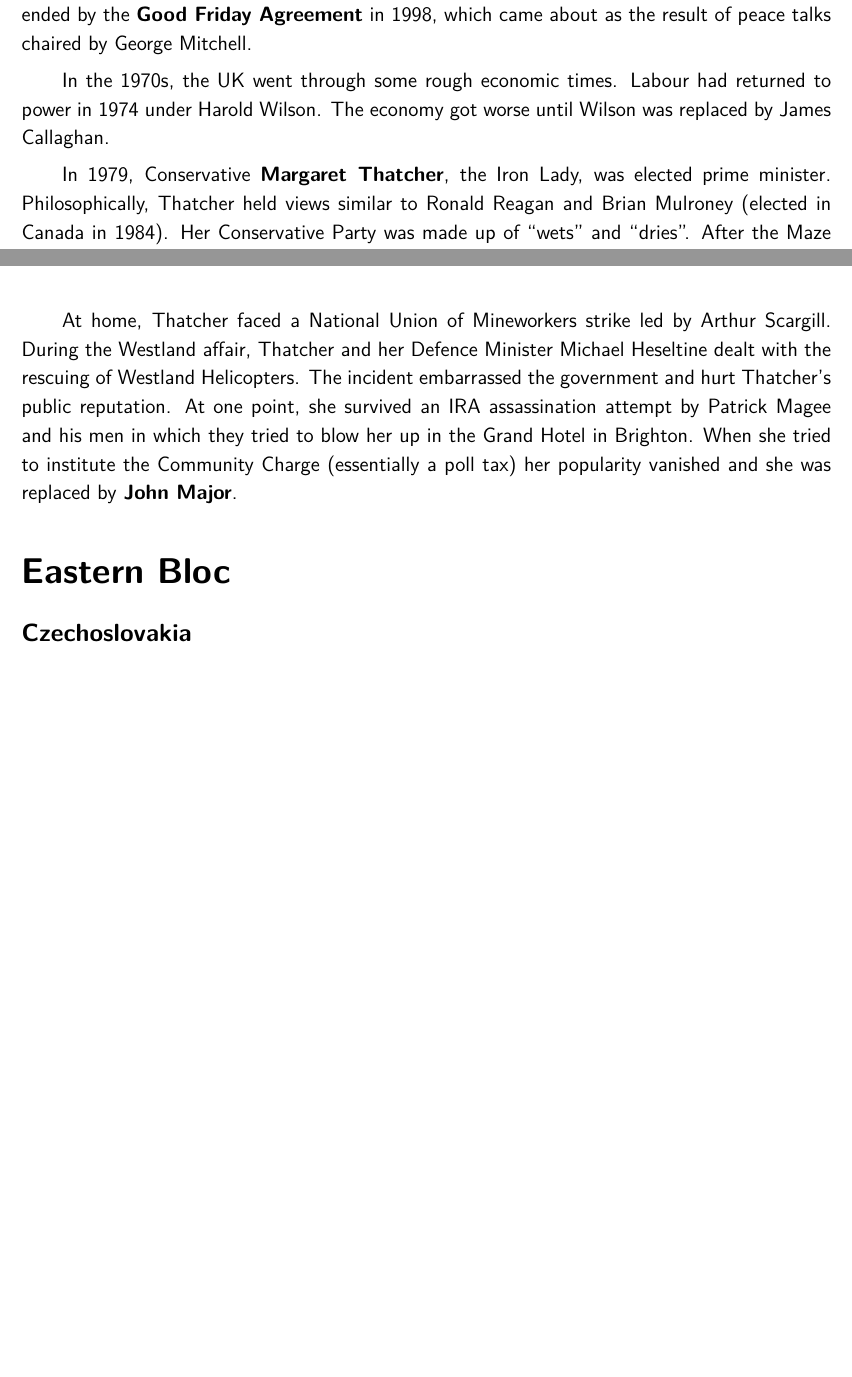
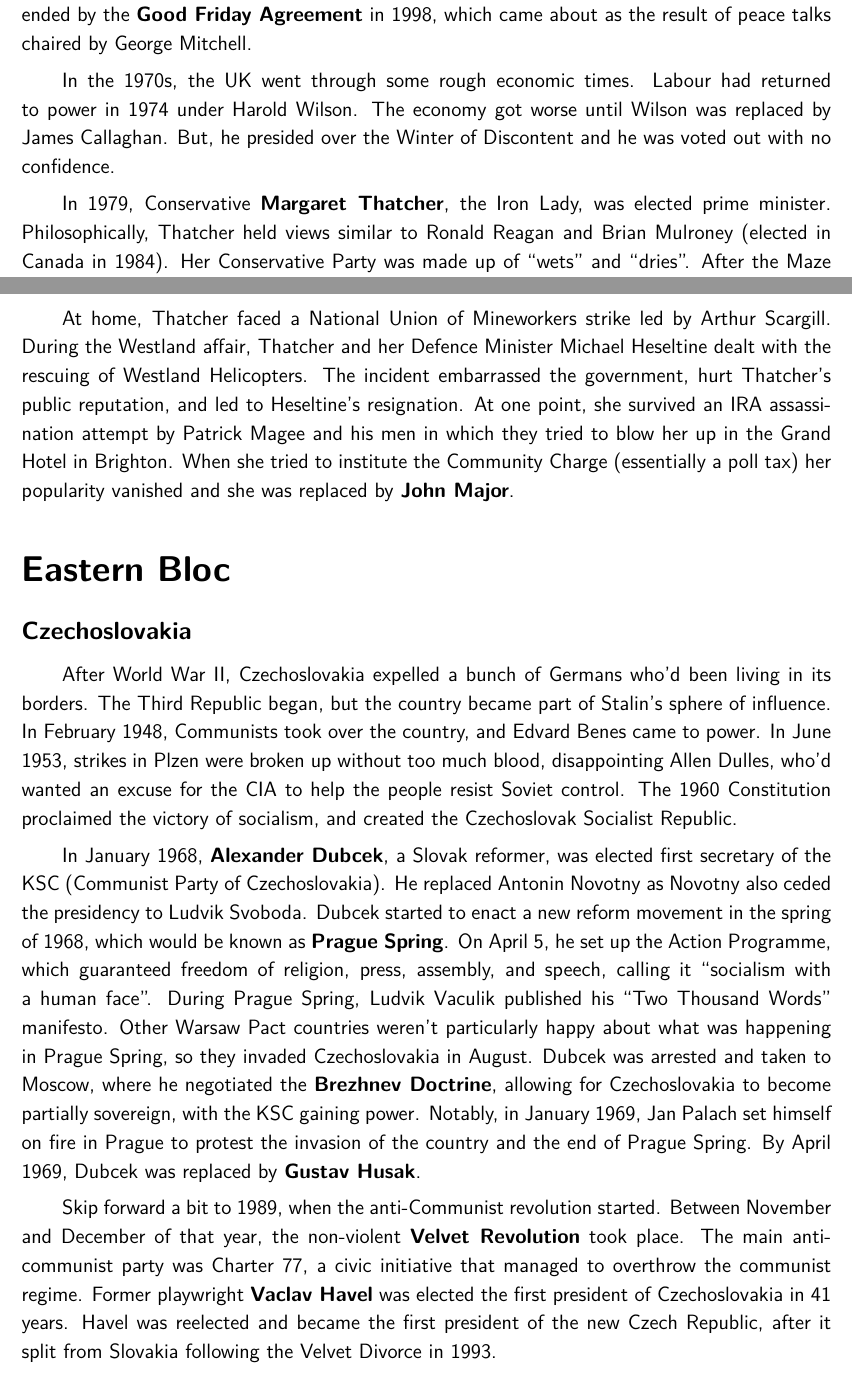
Before and after one commit to avp/history, a LaTeX thesis (history.tex, which reads tex/recent-europe.tex): two parts of pages 187 and 188 of 188 before the commit and two parts of pages 187 and 188 of 189 after it, joined at a grey line, cut so that both start at the same text, the shorter picture padded with empty space. Compiled offline with pdfLaTeX.

Commit message:
Czechoslovakia.

```diff
--- a/tex/recent-europe.tex
+++ b/tex/recent-europe.tex
@@ -67,6 +67,7 @@ which came about as the result of peace talks chaired by George Mitchell.
 In the 1970s, the UK went through some rough economic times.
 Labour had returned to power in 1974 under Harold Wilson.
 The economy got worse until Wilson was replaced by James Callaghan.
+But, he presided over the Winter of Discontent and he was voted out with no confidence.
 
 In 1979, Conservative \textbf{Margaret Thatcher}, the Iron Lady, was elected prime minister.
 Philosophically, Thatcher held views similar to Ronald Reagan and Brian Mulroney (elected in Canada in 1984).
@@ -92,7 +93,7 @@ She also set up the creation of Zimbabwe from the former state of Rhodesia.
 At home, Thatcher faced a National Union of Mineworkers strike led by Arthur Scargill.
 During the Westland affair,
 Thatcher and her Defence Minister Michael Heseltine dealt with the rescuing of Westland Helicopters.
-The incident embarrassed the government and hurt Thatcher's public reputation.
+The incident embarrassed the government, hurt Thatcher's public reputation, and led to Heseltine's resignation.
 At one point, she survived an IRA assassination attempt by Patrick Magee and his men
 in which they tried to blow her up in the Grand Hotel in Brighton.
 When she tried to institute the Community Charge (essentially a poll tax)
@@ -101,7 +102,35 @@ her popularity vanished and she was replaced by \textbf{John Major}.
 \section{Eastern Bloc}
 
 \subsection*{Czechoslovakia}
-% Prague Spring
+
+After World War~II, Czechoslovakia expelled a bunch of Germans who'd been living in its borders.
+The Third Republic began, but the country became part of Stalin's sphere of influence.
+In February 1948, Communists took over the country, and Edvard Benes came to power.
+In June 1953, strikes in Plzen were broken up without too much blood,
+disappointing Allen Dulles, who'd wanted an excuse for the CIA to help the people resist Soviet control.
+The 1960 Constitution proclaimed the victory of socialism, and created the Czechoslovak Socialist Republic.
+
+In January 1968, \textbf{Alexander Dubcek}, a Slovak reformer,
+was elected first secretary of the KSC (Communist Party of Czechoslovakia).
+He replaced Antonin Novotny as Novotny also ceded the presidency to Ludvik Svoboda.
+Dubcek started to enact a new reform movement in the spring of 1968, which would be known as \textbf{Prague Spring}.
+On April 5, he set up the Action Programme, which guaranteed freedom of religion, press, assembly, and speech,
+calling it ``socialism with a human face''.
+During Prague Spring, Ludvik Vaculik published his ``Two Thousand Words'' manifesto.
+Other Warsaw Pact countries weren't particularly happy about what was happening in Prague Spring,
+so they invaded Czechoslovakia in August.
+Dubcek was arrested and taken to Moscow, where he negotiated the \textbf{Brezhnev Doctrine},
+allowing for Czechoslovakia to become partially sovereign, with the KSC gaining power.
+Notably, in January 1969,
+Jan Palach set himself on fire in Prague to protest the invasion of the country and the end of Prague Spring.
+By April 1969, Dubcek was replaced by \textbf{Gustav Husak}.
+
+Skip forward a bit to 1989, when the anti-Communist revolution started.
+Between November and December of that year, the non-violent \textbf{Velvet Revolution} took place.
+The main anti-communist party was Charter 77, a civic initiative that managed to overthrow the communist regime.
+Former playwright \textbf{Vaclav Havel} was elected the first president of Czechoslovakia in 41 years.
+Havel was reelected and became the first president of the new Czech Republic,
+after it split from Slovakia following the Velvet Divorce in 1993.
 
 \subsection*{Hungarian Revolution}
 
```
